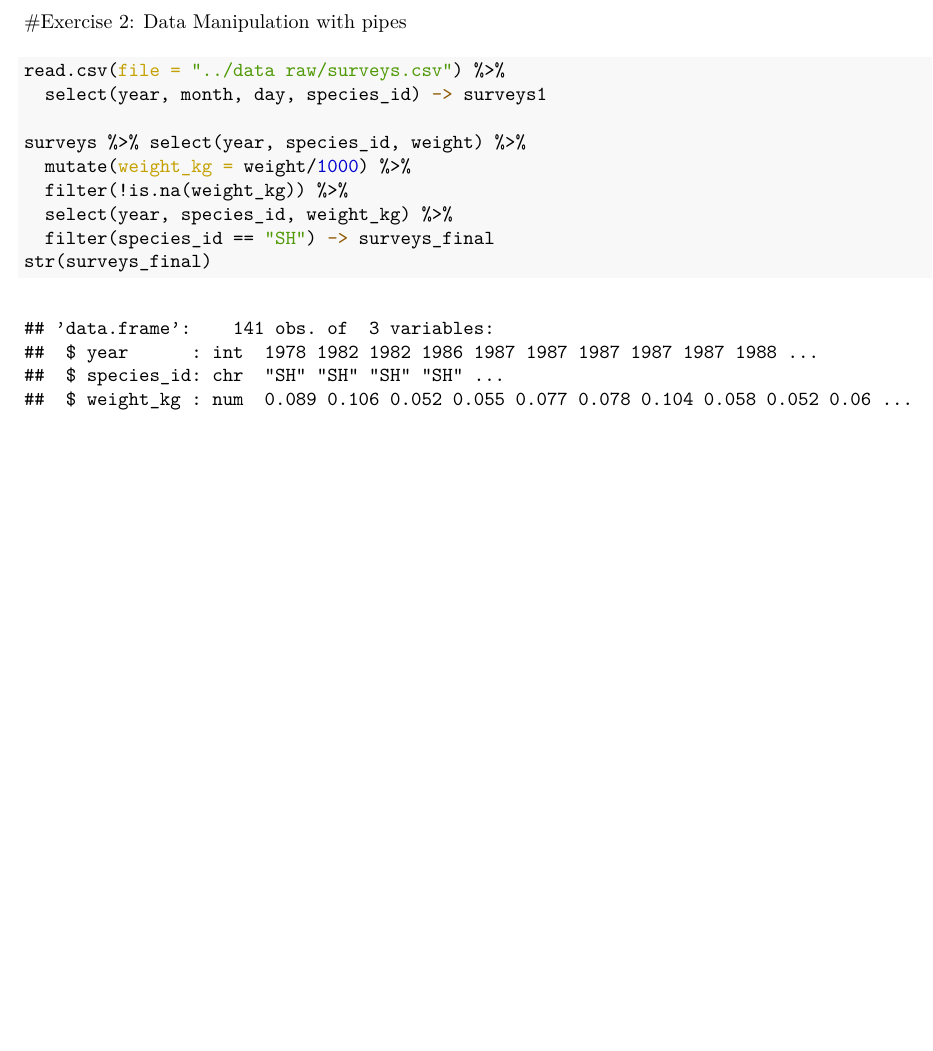
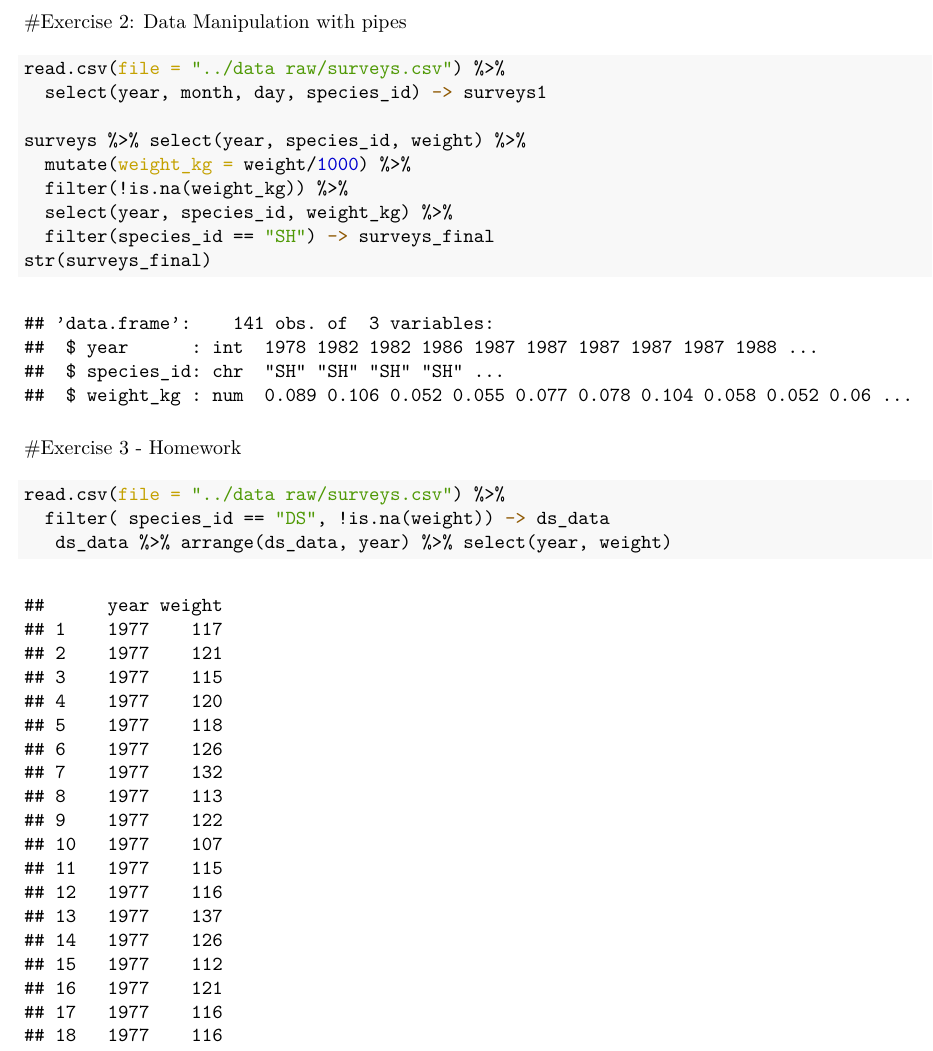
Before and after one commit to AviKaur4/Bio197, an R Markdown document (Documents/wrangling-pipes.Rmd): part of page 4 of 4 before the commit and part of page 4 of 47 after it, cut so that both start at the same text, the shorter picture padded with empty space. The pictures show the output file Documents/wrangling-pipes.pdf that the author committed with the source.

Commit message:
Completed Exercise 3 as the homework.

````diff
--- a/Documents/wrangling-pipes.Rmd
+++ b/Documents/wrangling-pipes.Rmd
@@ -123,3 +123,11 @@ surveys %>% select(year, species_id, weight) %>%
   filter(species_id == "SH") -> surveys_final
 str(surveys_final)
 ```
+
+#Exercise 3 - Homework
+```{r}
+read.csv(file = "../data raw/surveys.csv") %>%
+  filter( species_id == "DS", !is.na(weight)) -> ds_data
+   ds_data %>% arrange(ds_data, year) %>% select(year, weight)
+
+```
````
Also changed, not shown: Documents/wrangling-pipes.pdf.
